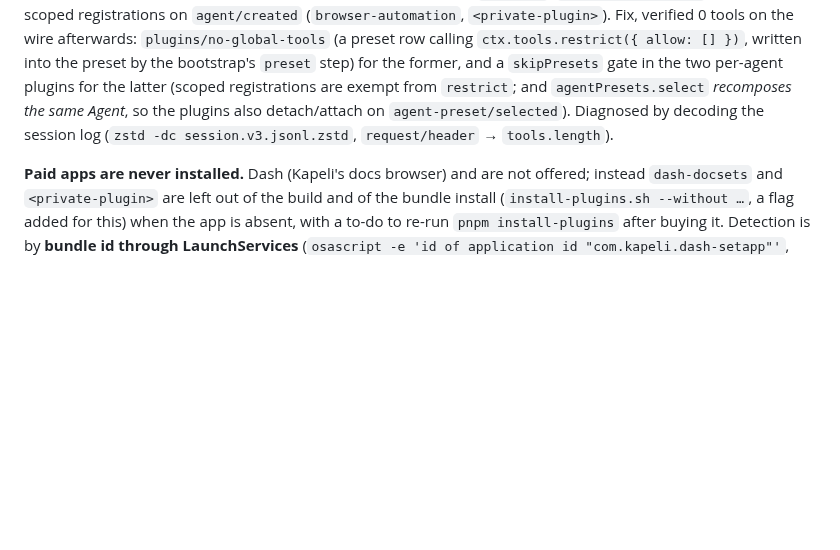
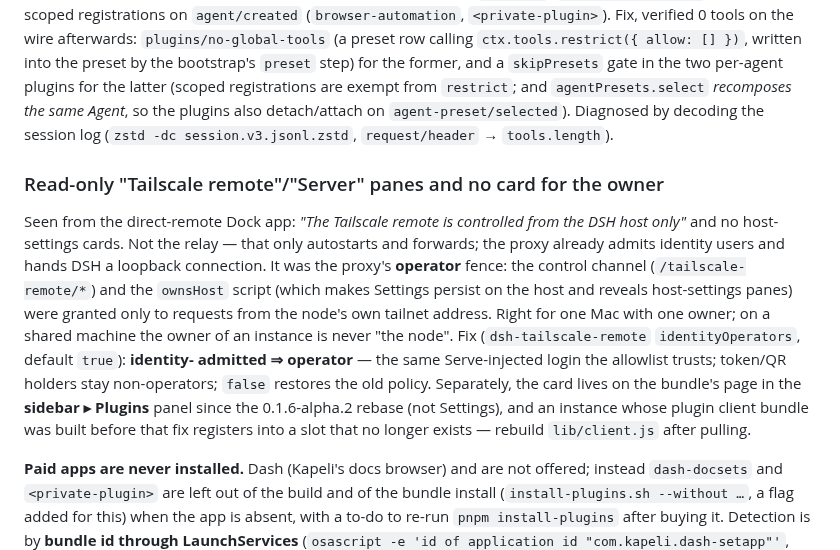
Before and after one commit to Demonstrandum/dsh-plugins, a Markdown page: recipes/bootstrap-mac-installer.md, the part around the change. GitHub-like rendering; blank space fills up the shorter version.

Commit message:
recipe: identity-admitted operators; <private> card location

```diff
--- a/recipes/bootstrap-mac-installer.md
+++ b/recipes/bootstrap-mac-installer.md
@@ -244,6 +244,24 @@ former, and a `skipPresets` gate in the two per-agent plugins for the latter
 `agent-preset/selected`). Diagnosed by decoding the session log
 (`zstd -dc session.v3.jsonl.zstd`, `request/header` → `tools.length`).
 
+### Read-only "Tailscale remote"/"Server" panes and no <private> card for the owner
+
+Seen from the direct-remote Dock app: *"The Tailscale remote is controlled from
+the DSH host only"* and no host-settings cards. Not the relay — that only
+autostarts and forwards; the proxy already admits identity users and hands DSH
+a loopback connection. It was the proxy's **operator** fence: the control
+channel (`/tailscale-remote/*`) and the `ownsHost` script (which makes
+Settings persist on the host and reveals host-settings panes) were granted
+only to requests from the node's own tailnet address. Right for one Mac with
+one owner; on a shared machine the owner of an instance is never "the node". Fix
+(`dsh-tailscale-remote` `identityOperators`, default `true`): **identity-
+admitted ⇒ operator** — the same Serve-injected login the allowlist trusts;
+token/QR holders stay non-operators; `false` restores the old policy.
+Separately, the <private> card lives on the bundle's page in the **sidebar ▸
+Plugins** panel since the 0.1.6-alpha.2 rebase (not Settings), and an instance
+whose plugin client bundle was built before that fix registers into a slot
+that no longer exists — rebuild `lib/client.js` after pulling.
+
 **Paid apps are never installed.** Dash (Kapeli's docs browser) and
 <private> are not offered; instead `dash-docsets` and
 `<private-plugin>` are left out of the build and of the bundle
```
